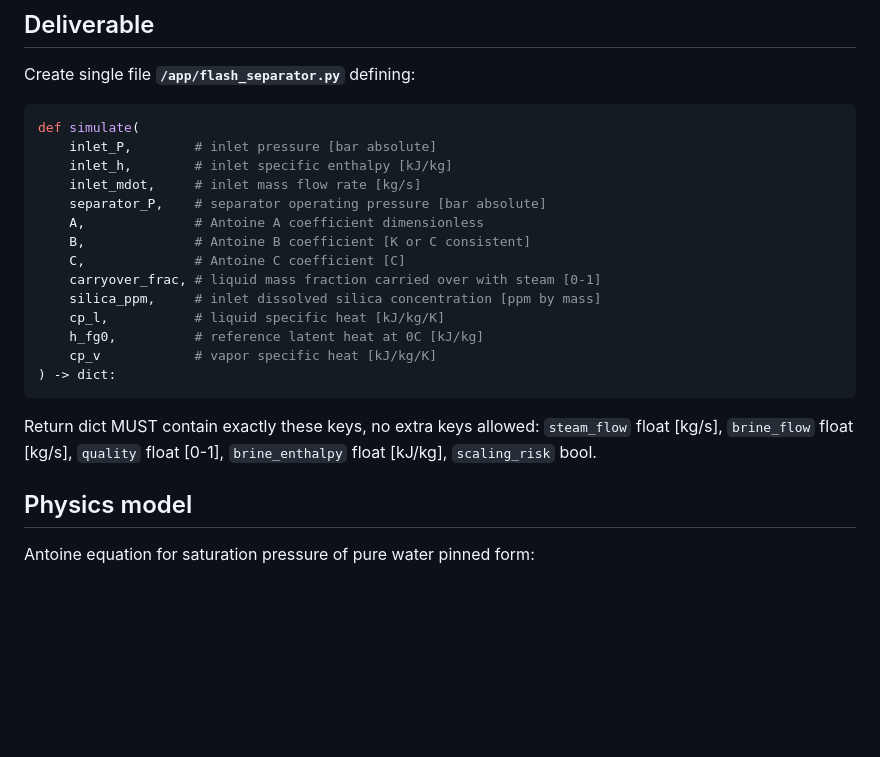
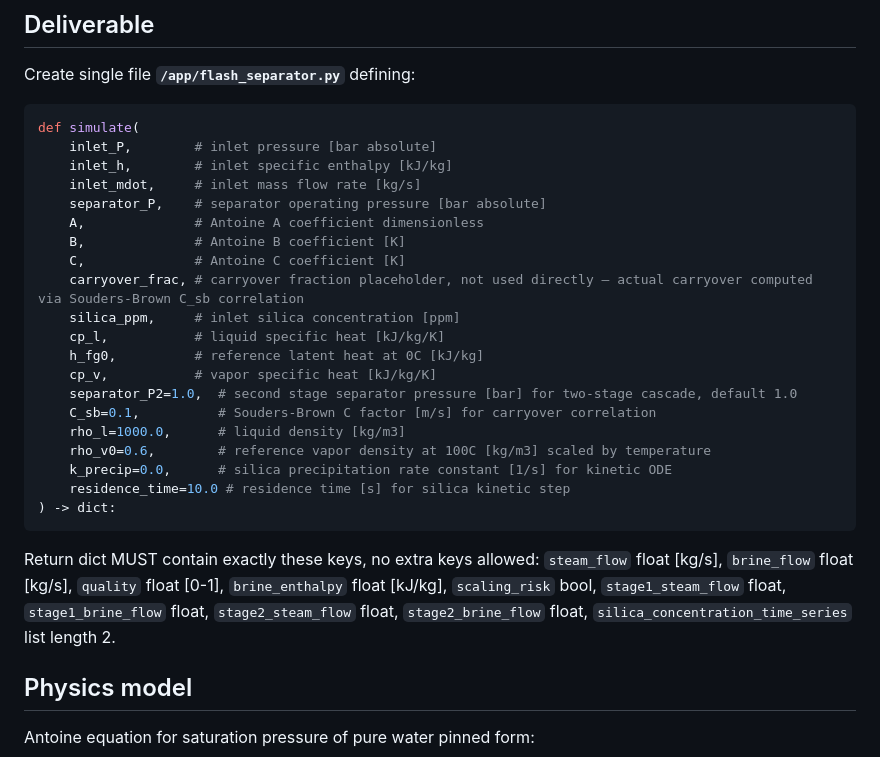
Before and after one commit to qureshi-shuayb/buoyancy-fix, a Markdown page: flash-separator-surface-v1/instruction.md, the part around the change. Drawn GitHub-style; blank space fills up the shorter version.

````diff
--- a/flash-separator-surface-v1/instruction.md
+++ b/flash-separator-surface-v1/instruction.md
@@ -17,17 +17,23 @@ def simulate(
     inlet_mdot,     # inlet mass flow rate [kg/s]
     separator_P,    # separator operating pressure [bar absolute]
     A,              # Antoine A coefficient dimensionless
-    B,              # Antoine B coefficient [K or C consistent]
-    C,              # Antoine C coefficient [C]
-    carryover_frac, # liquid mass fraction carried over with steam [0-1]
-    silica_ppm,     # inlet dissolved silica concentration [ppm by mass]
+    B,              # Antoine B coefficient [K]
+    C,              # Antoine C coefficient [K]
+    carryover_frac, # carryover fraction placeholder, not used directly — actual carryover computed via Souders-Brown C_sb correlation
+    silica_ppm,     # inlet silica concentration [ppm]
     cp_l,           # liquid specific heat [kJ/kg/K]
     h_fg0,          # reference latent heat at 0C [kJ/kg]
-    cp_v            # vapor specific heat [kJ/kg/K]
+    cp_v,           # vapor specific heat [kJ/kg/K]
+    separator_P2=1.0,  # second stage separator pressure [bar] for two-stage cascade, default 1.0
+    C_sb=0.1,          # Souders-Brown C factor [m/s] for carryover correlation
+    rho_l=1000.0,      # liquid density [kg/m3]
+    rho_v0=0.6,        # reference vapor density at 100C [kg/m3] scaled by temperature
+    k_precip=0.0,      # silica precipitation rate constant [1/s] for kinetic ODE
+    residence_time=10.0 # residence time [s] for silica kinetic step
 ) -> dict:
 ```
 
-Return dict MUST contain exactly these keys, no extra keys allowed: `steam_flow` float [kg/s], `brine_flow` float [kg/s], `quality` float [0-1], `brine_enthalpy` float [kJ/kg], `scaling_risk` bool.
+Return dict MUST contain exactly these keys, no extra keys allowed: `steam_flow` float [kg/s], `brine_flow` float [kg/s], `quality` float [0-1], `brine_enthalpy` float [kJ/kg], `scaling_risk` bool, `stage1_steam_flow` float, `stage1_brine_flow` float, `stage2_steam_flow` float, `stage2_brine_flow` float, `silica_concentration_time_series` list length 2.
 
 ## Physics model
 
````
Also changed, not shown: geothermal-gradient-resource-v1/instruction.md (+7 -1 lines), reservoir-thermal-depletion-v1/instruction.md (+9 -6 lines).
